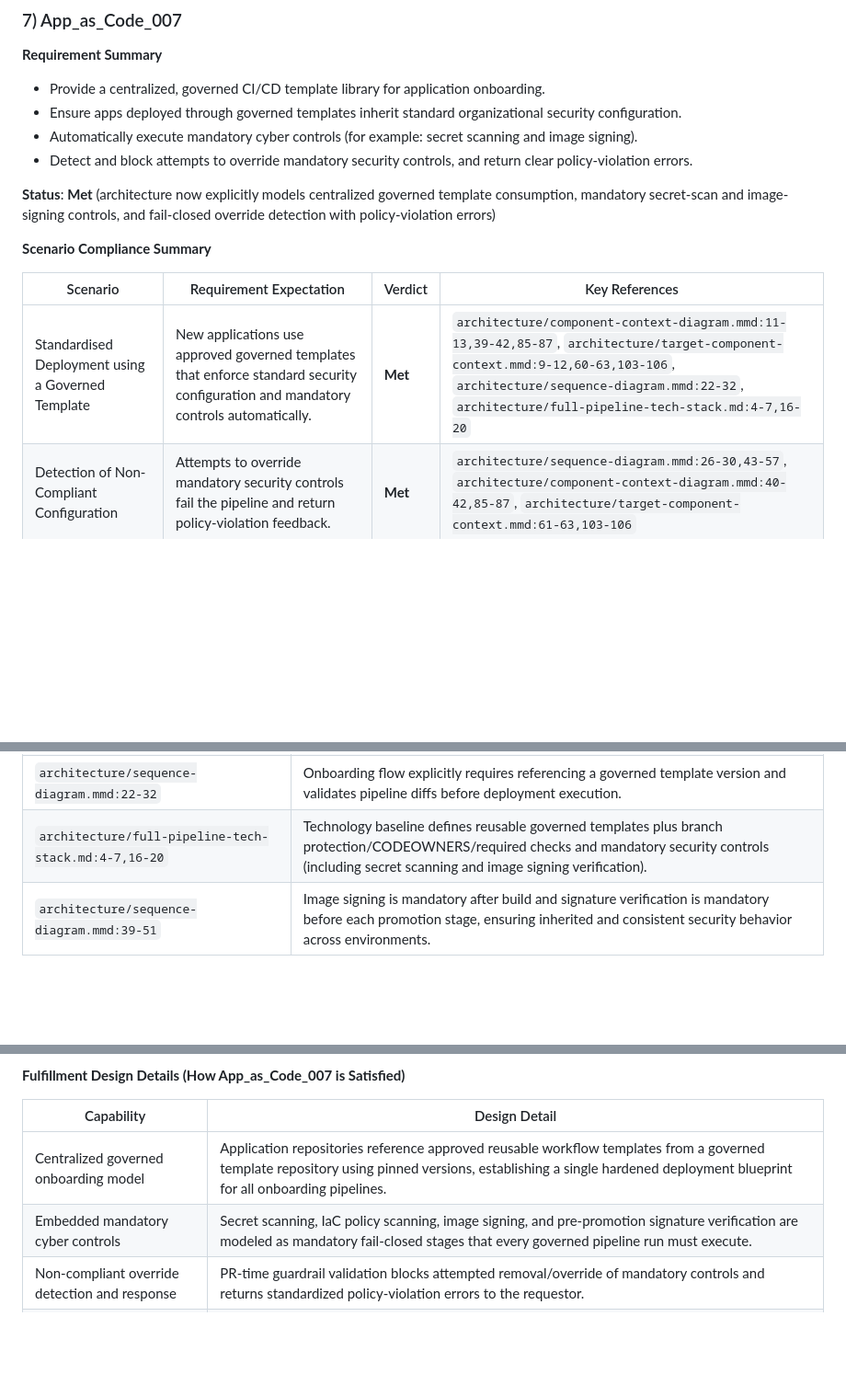
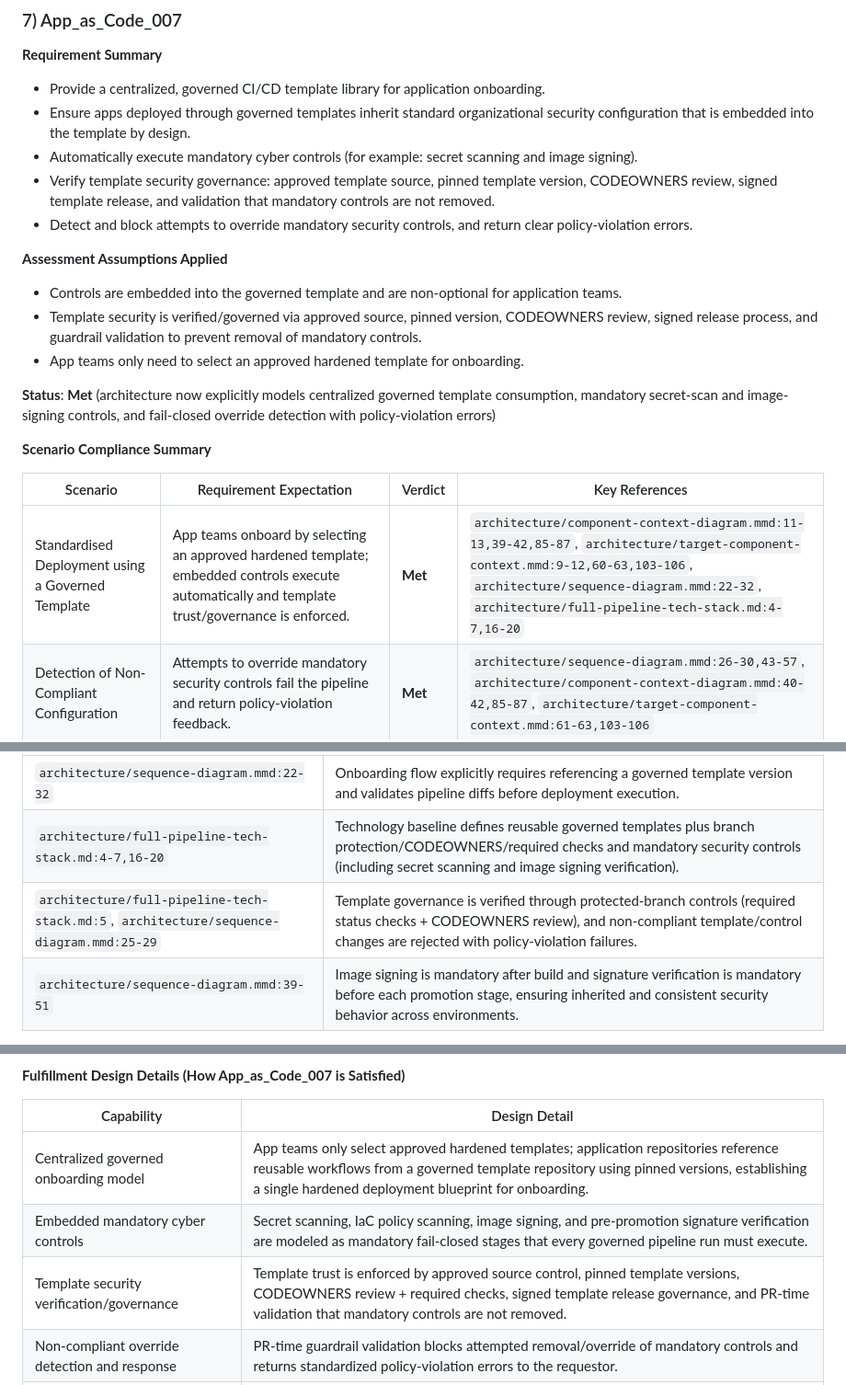
Before and after one commit to wingt903/CICD, a Markdown page: architecture/requirement-traceability.md, 3 parts joined by grey strips. Shown at 92% size. Rendered like a GitHub page; blank space fills up the shorter version.

Commit message:
Refine App_as_Code_007 assumptions in traceability

```diff
--- a/architecture/requirement-traceability.md
+++ b/architecture/requirement-traceability.md
@@ -345,9 +345,15 @@ _Scenario 3 – Evidence and Audit Logging_
 
 **Requirement Summary**
 - Provide a centralized, governed CI/CD template library for application onboarding.
-- Ensure apps deployed through governed templates inherit standard organizational security configuration.
+- Ensure apps deployed through governed templates inherit standard organizational security configuration that is embedded into the template by design.
 - Automatically execute mandatory cyber controls (for example: secret scanning and image signing).
+- Verify template security governance: approved template source, pinned template version, CODEOWNERS review, signed template release, and validation that mandatory controls are not removed.
 - Detect and block attempts to override mandatory security controls, and return clear policy-violation errors.
+
+**Assessment Assumptions Applied**
+- Controls are embedded into the governed template and are non-optional for application teams.
+- Template security is verified/governed via approved source, pinned version, CODEOWNERS review, signed release process, and guardrail validation to prevent removal of mandatory controls.
+- App teams only need to select an approved hardened template for onboarding.
 
 **Status**: **Met** (architecture now explicitly models centralized governed template consumption, mandatory secret-scan and image-signing controls, and fail-closed override detection with policy-violation errors)
 
@@ -355,7 +361,7 @@ _Scenario 3 – Evidence and Audit Logging_
 
 | Scenario | Requirement Expectation | Verdict | Key References |
 |---|---|---|---|
-| Standardised Deployment using a Governed Template | New applications use approved governed templates that enforce standard security configuration and mandatory controls automatically. | **Met** | `architecture/component-context-diagram.mmd:11-13,39-42,85-87`, `architecture/target-component-context.mmd:9-12,60-63,103-106`, `architecture/sequence-diagram.mmd:22-32`, `architecture/full-pipeline-tech-stack.md:4-7,16-20` |
+| Standardised Deployment using a Governed Template | App teams onboard by selecting an approved hardened template; embedded controls execute automatically and template trust/governance is enforced. | **Met** | `architecture/component-context-diagram.mmd:11-13,39-42,85-87`, `architecture/target-component-context.mmd:9-12,60-63,103-106`, `architecture/sequence-diagram.mmd:22-32`, `architecture/full-pipeline-tech-stack.md:4-7,16-20` |
 | Detection of Non-Compliant Configuration | Attempts to override mandatory security controls fail the pipeline and return policy-violation feedback. | **Met** | `architecture/sequence-diagram.mmd:26-30,43-57`, `architecture/component-context-diagram.mmd:40-42,85-87`, `architecture/target-component-context.mmd:61-63,103-106` |
 
 **Traceability Evidence**
@@ -368,6 +374,7 @@ _Scenario 1 – Standardised Deployment using a Governed Template_
 | `architecture/target-component-context.mmd:9-12,60-63,103-106` | Target architecture enforces template-repo consumption and non-bypass PR guardrails as first-class interactions, not optional implementation notes. |
 | `architecture/sequence-diagram.mmd:22-32` | Onboarding flow explicitly requires referencing a governed template version and validates pipeline diffs before deployment execution. |
 | `architecture/full-pipeline-tech-stack.md:4-7,16-20` | Technology baseline defines reusable governed templates plus branch protection/CODEOWNERS/required checks and mandatory security controls (including secret scanning and image signing verification). |
+| `architecture/full-pipeline-tech-stack.md:5`, `architecture/sequence-diagram.mmd:25-29` | Template governance is verified through protected-branch controls (required status checks + CODEOWNERS review), and non-compliant template/control changes are rejected with policy-violation failures. |
 | `architecture/sequence-diagram.mmd:39-51` | Image signing is mandatory after build and signature verification is mandatory before each promotion stage, ensuring inherited and consistent security behavior across environments. |
 
 _Scenario 2 – Detection of Non-Compliant Configuration_
@@ -383,8 +390,9 @@ _Scenario 2 – Detection of Non-Compliant Configuration_
 
 | Capability | Design Detail |
 |---|---|
-| Centralized governed onboarding model | Application repositories reference approved reusable workflow templates from a governed template repository using pinned versions, establishing a single hardened deployment blueprint for all onboarding pipelines. |
+| Centralized governed onboarding model | App teams only select approved hardened templates; application repositories reference reusable workflows from a governed template repository using pinned versions, establishing a single hardened deployment blueprint for onboarding. |
 | Embedded mandatory cyber controls | Secret scanning, IaC policy scanning, image signing, and pre-promotion signature verification are modeled as mandatory fail-closed stages that every governed pipeline run must execute. |
+| Template security verification/governance | Template trust is enforced by approved source control, pinned template versions, CODEOWNERS review + required checks, signed template release governance, and PR-time validation that mandatory controls are not removed. |
 | Non-compliant override detection and response | PR-time guardrail validation blocks attempted removal/override of mandatory controls and returns standardized policy-violation errors to the requestor. |
 | Scale and consistency governance | Branch protection, CODEOWNERS, and required status checks enforce template governance at scale and prevent drift from organizational security baselines. |
 
```
